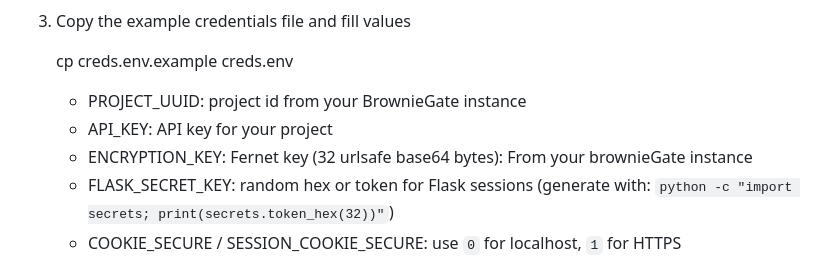
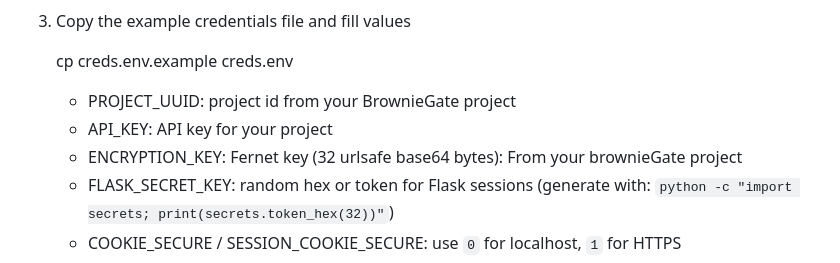
Before and after one commit to Bwownie/BrownieGate-usage-example, a Markdown page: README.md, the part around the change. GitHub-like rendering.

Commit message:
Update README for BrownieGate project references

```diff
--- a/README.md
+++ b/README.md
@@ -32,9 +32,9 @@ This project is meant for local development and education only — it is NOT int
 
    cp creds.env.example creds.env
 
-   - PROJECT_UUID: project id from your BrownieGate instance
+   - PROJECT_UUID: project id from your BrownieGate project
    - API_KEY: API key for your project
-   - ENCRYPTION_KEY: Fernet key (32 urlsafe base64 bytes):  From your brownieGate instance
+   - ENCRYPTION_KEY: Fernet key (32 urlsafe base64 bytes):  From your brownieGate project
    - FLASK_SECRET_KEY: random hex or token for Flask sessions (generate with: `python -c "import secrets; print(secrets.token_hex(32))"`)
    - COOKIE_SECURE / SESSION_COOKIE_SECURE: use `0` for localhost, `1` for HTTPS
    - COOKIE_SAMESITE: Lax (recommended)
```
